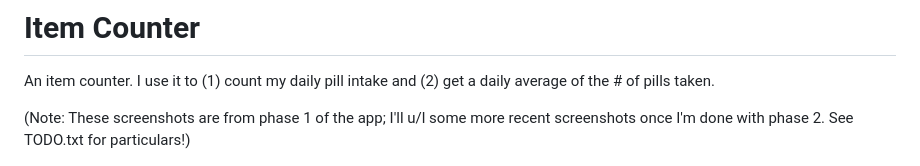
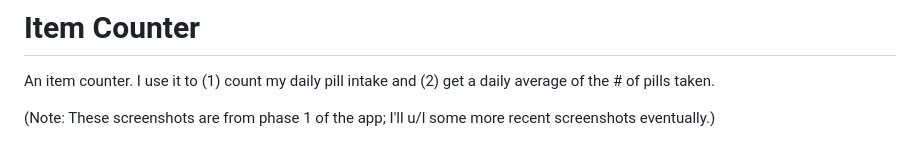
Before and after one commit to stevebrown0804/item_counter_standalone_app, a Markdown page: README.md, the part around the change. GitHub-like rendering.

```diff
--- a/README.md
+++ b/README.md
@@ -2,7 +2,7 @@
 
 An item counter.  I use it to (1) count my daily pill intake and (2) get a daily average of the # of pills taken.
 
-(Note: These screenshots are from phase 1 of the app; I'll u/l some more recent screenshots once I'm done with phase 2.  See TODO.txt for particulars!)
+(Note: These screenshots are from phase 1 of the app; I'll u/l some more recent screenshots eventually.)
 
 <div>
 <img src="images/MainSheet.png" width="15%" />
```
